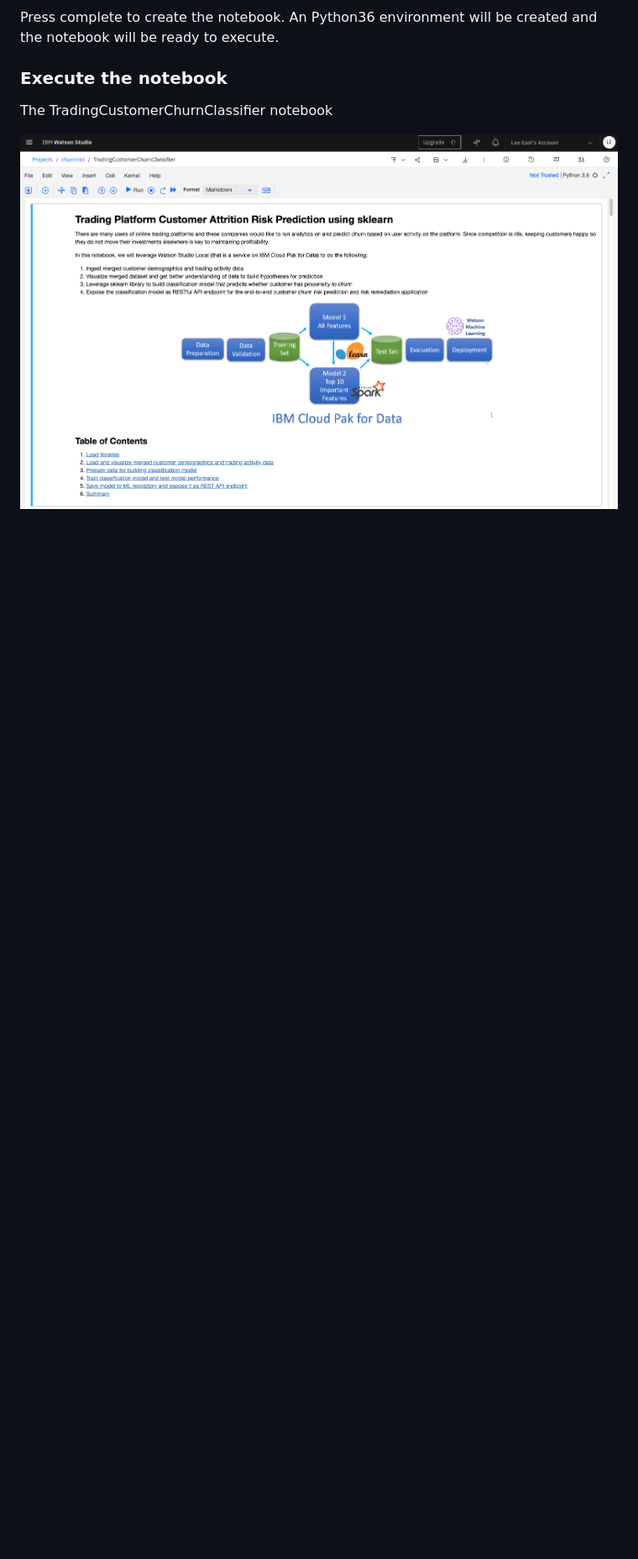
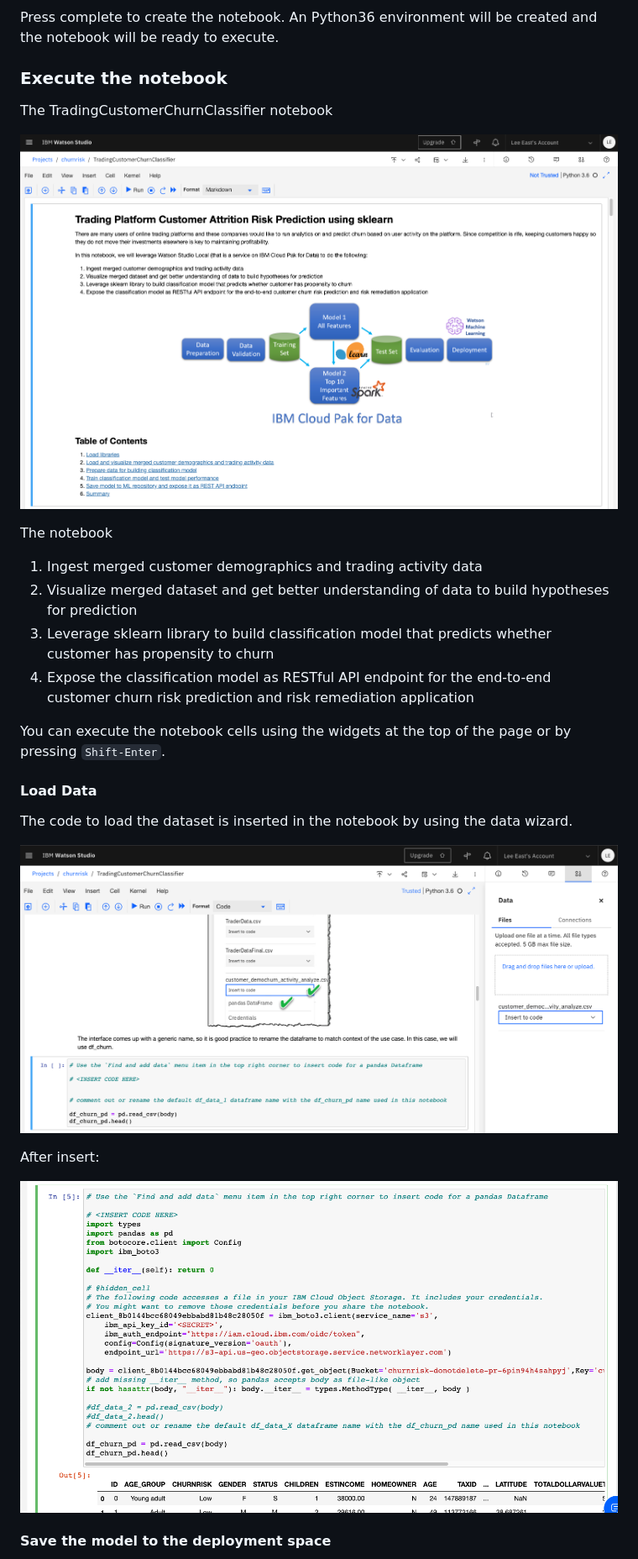
Before and after one commit to jvanoosten/churnrisk, a Markdown page: README.md, the part around one of its changes. Shown at 84% size. Drawn GitHub-style; pictures changed too: images/notebook_pandas_dataframe_code_insert.png, images/notebook_pandas_dataframe_loaded.png (added); blank space fills up the shorter version.

```diff
--- a/README.md
+++ b/README.md
@@ -84,5 +86,24 @@ The TradingCustomerChurnClassifier notebook
 
 ![New notebook](images/TradingCustomerChurnClassifier.png)
 
+The notebook
 
+1. Ingest merged customer demographics and trading activity data
+2. Visualize merged dataset and get better understanding of data to build hypotheses for prediction
+3. Leverage sklearn library to build classification model that predicts whether customer has propensity to churn
+4. Expose the classification model as RESTful API endpoint for the end-to-end customer churn risk prediction and risk remediation application
 
+You can execute the notebook cells using the widgets at the top of the page or by pressing `Shift-Enter`.
+
+#### Load Data
+
+The code to load the dataset is inserted in the notebook by using the data wizard.
+
+![Insert code](images/notebook_pandas_dataframe_code_insert.png)
+
+After insert:
+
+![Insert code](images/notebook_pandas_dataframe_loaded.png)
+
+#### Save the model to the deployment space
+
```
Also changed, not shown: other parts of README.md (+42 -5 lines), images/APIClient_create.png (added), images/project_lib.png (added), images/score_model.png (added), 2 other files.
